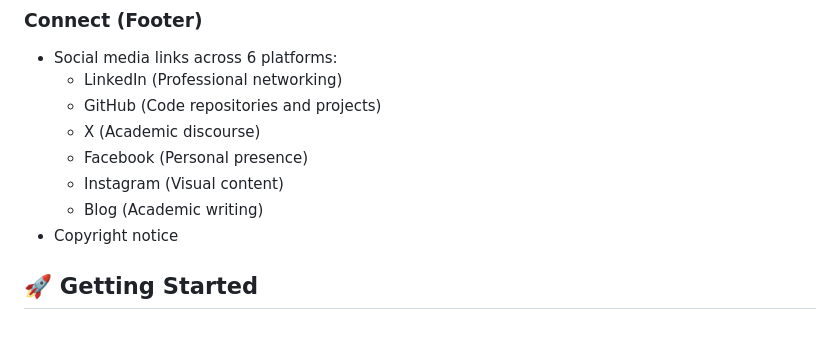
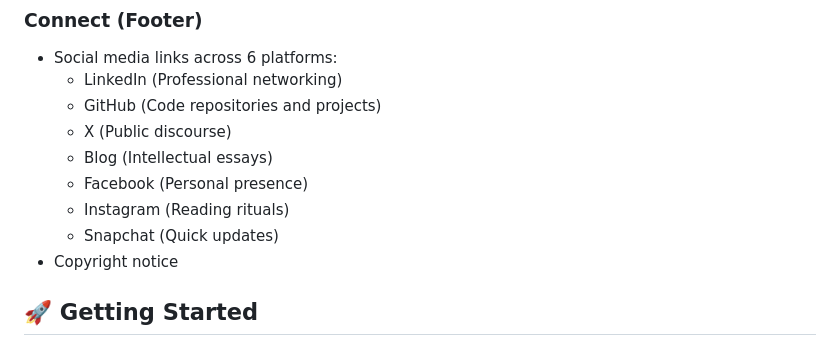
Before and after one commit to smtdhanyamenon/smtdhanyamenon.github.io, a Markdown page: README.md, the part around the change. Rendered like a GitHub page.

Commit message:
Revise social media links in README
Updated social media link descriptions in the footer.

```diff
--- a/README.md
+++ b/README.md
@@ -55,10 +55,11 @@ This website serves as a reflective learning portfolio, featuring a clean and so
 - Social media links across 6 platforms:
   - LinkedIn (Professional networking)
   - GitHub (Code repositories and projects)
-  - X (Academic discourse)
+  - X (Public discourse)
+  - Blog (Intellectual essays)
   - Facebook (Personal presence)
-  - Instagram (Visual content)
-  - Blog (Academic writing)
+  - Instagram (Reading rituals)
+  - Snapchat (Quick updates)
 - Copyright notice
 
 ## 🚀 Getting Started
```
